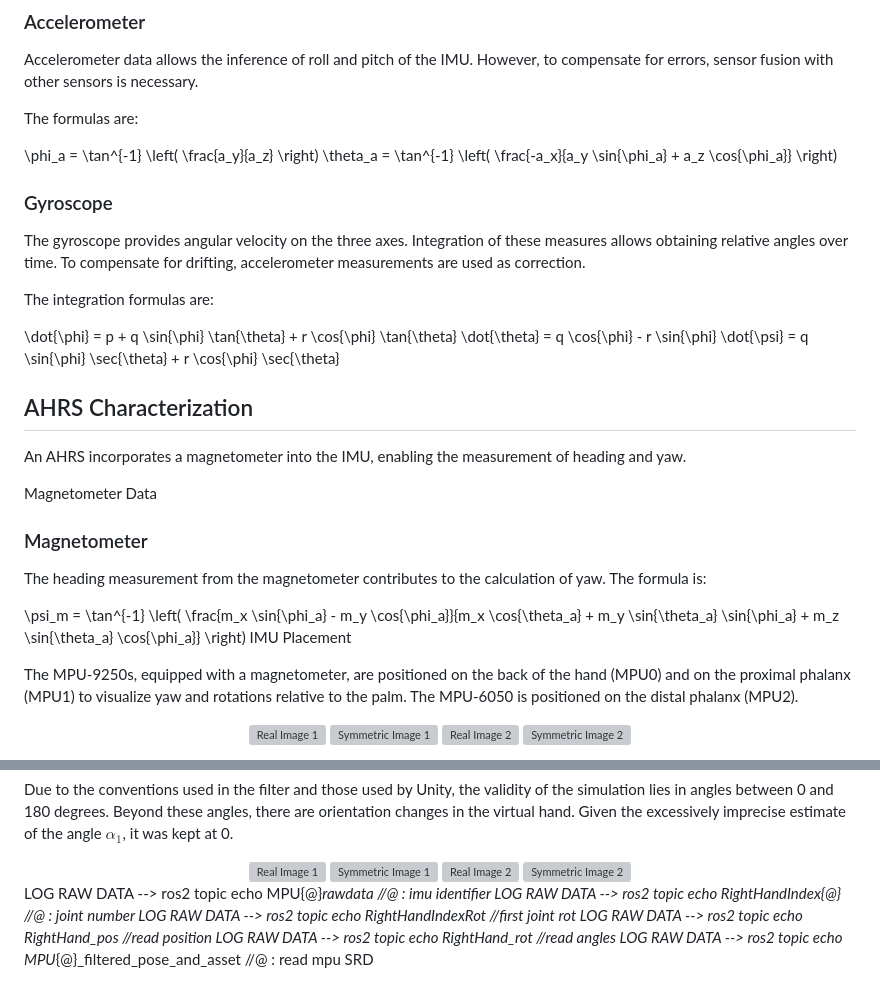
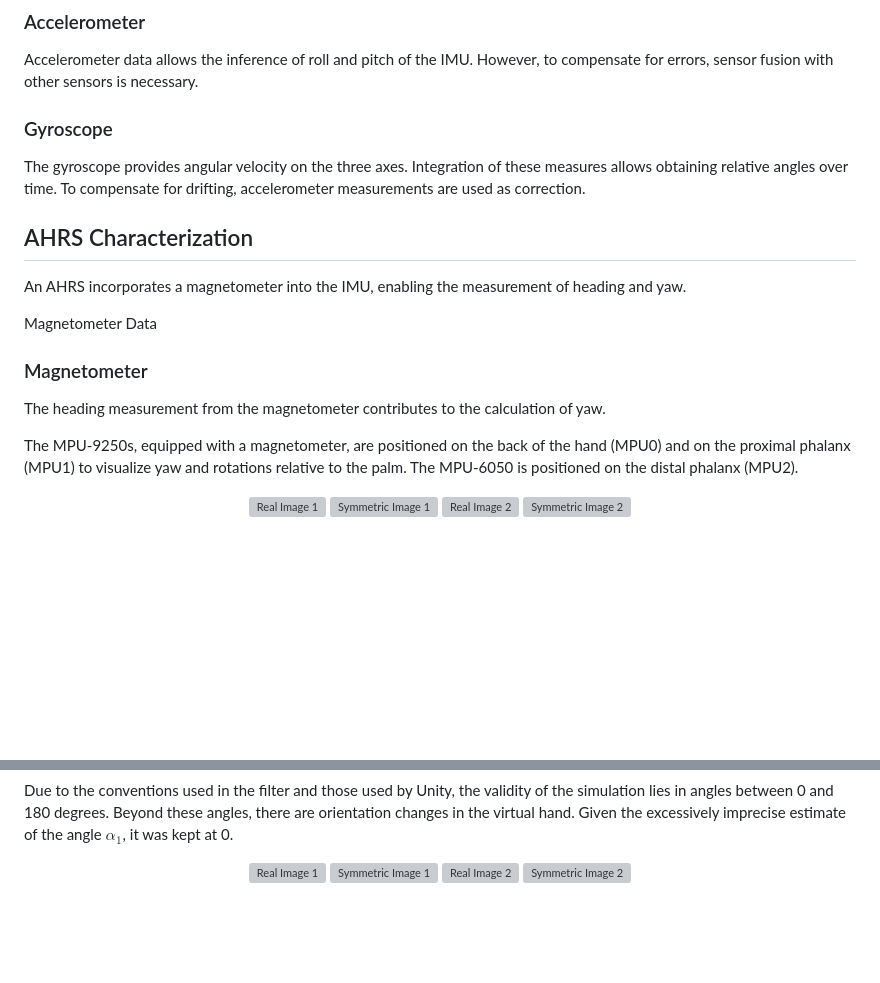
Before and after one commit to lucaricciatl/hand-virtualization, a Markdown page: README.md, 2 parts joined by grey strips. GitHub-like rendering; blank space fills up the shorter version; grey boxes are pictures that could not be loaded.

```diff
--- a/README.md
+++ b/README.md
@@ -14,22 +14,10 @@ An IMU is an inertial measurement unit with three accelerometers and three gyros
 
 Accelerometer data allows the inference of roll and pitch of the IMU. However, to compensate for errors, sensor fusion with other sensors is necessary.
 
-The formulas are:
-
-
-\phi_a = \tan^{-1} \left( \frac{a_y}{a_z} \right)
-\theta_a = \tan^{-1} \left( \frac{-a_x}{a_y \sin{\phi_a} + a_z \cos{\phi_a}} \right)
-
 ### Gyroscope
 
 The gyroscope provides angular velocity on the three axes. Integration of these measures allows obtaining relative angles over time. To compensate for drifting, accelerometer measurements are used as correction.
 
-The integration formulas are:
-
-
-\dot{\phi} = p + q \sin{\phi} \tan{\theta} + r \cos{\phi} \tan{\theta}
-\dot{\theta} = q \cos{\phi} - r \sin{\phi}
-\dot{\psi} = q \sin{\phi} \sec{\theta} + r \cos{\phi} \sec{\theta}
 ## AHRS Characterization
 
 An AHRS incorporates a magnetometer into the IMU, enabling the measurement of heading and yaw.
@@ -37,11 +25,7 @@ An AHRS incorporates a magnetometer into the IMU, enabling the measurement of he
 Magnetometer Data
 ### Magnetometer
 
-The heading measurement from the magnetometer contributes to the calculation of yaw. The formula is:
-
-
-\psi_m = \tan^{-1} \left( \frac{m_x \sin{\phi_a} - m_y \cos{\phi_a}}{m_x \cos{\theta_a} + m_y \sin{\theta_a} \sin{\phi_a} + m_z \sin{\theta_a} \cos{\phi_a}} \right)
-IMU Placement
+The heading measurement from the magnetometer contributes to the calculation of yaw.
 
 The MPU-9250s, equipped with a magnetometer, are positioned on the back of the hand (MPU0) and on the proximal phalanx (MPU1) to visualize yaw and rotations relative to the palm. The MPU-6050 is positioned on the distal phalanx (MPU2).
 
@@ -80,11 +64,3 @@ Due to the conventions used in the filter and those used by Unity, the validity
   <img src="https://github.com/ATLED-3301/vrhand/blob/main/Relazione%20SGN%20-%20VR%20hand/immagini/confronto/7_real.jpg" alt="Real Image 2" width="400"/>
   <img src="https://github.com/ATLED-3301/vrhand/blob/main/Relazione%20SGN%20-%20VR%20hand/immagini/confronto/7_sym.jpg" alt="Symmetric Image 2" width="400"/>
 </div>
-
-
-LOG RAW DATA --> ros2 topic echo MPU{@}_rawdata                     //@ : imu identifier
-LOG RAW DATA --> ros2 topic echo RightHandIndex{@}                  //@ : joint number
-LOG RAW DATA --> ros2 topic echo RightHandIndexRot                  //first joint rot
-LOG RAW DATA --> ros2 topic echo RightHand_pos                      //read position
-LOG RAW DATA --> ros2 topic echo RightHand_rot                      //read angles
-LOG RAW DATA --> ros2 topic echo MPU_{@}_filtered_pose_and_asset    //@ : read mpu SRD
```
